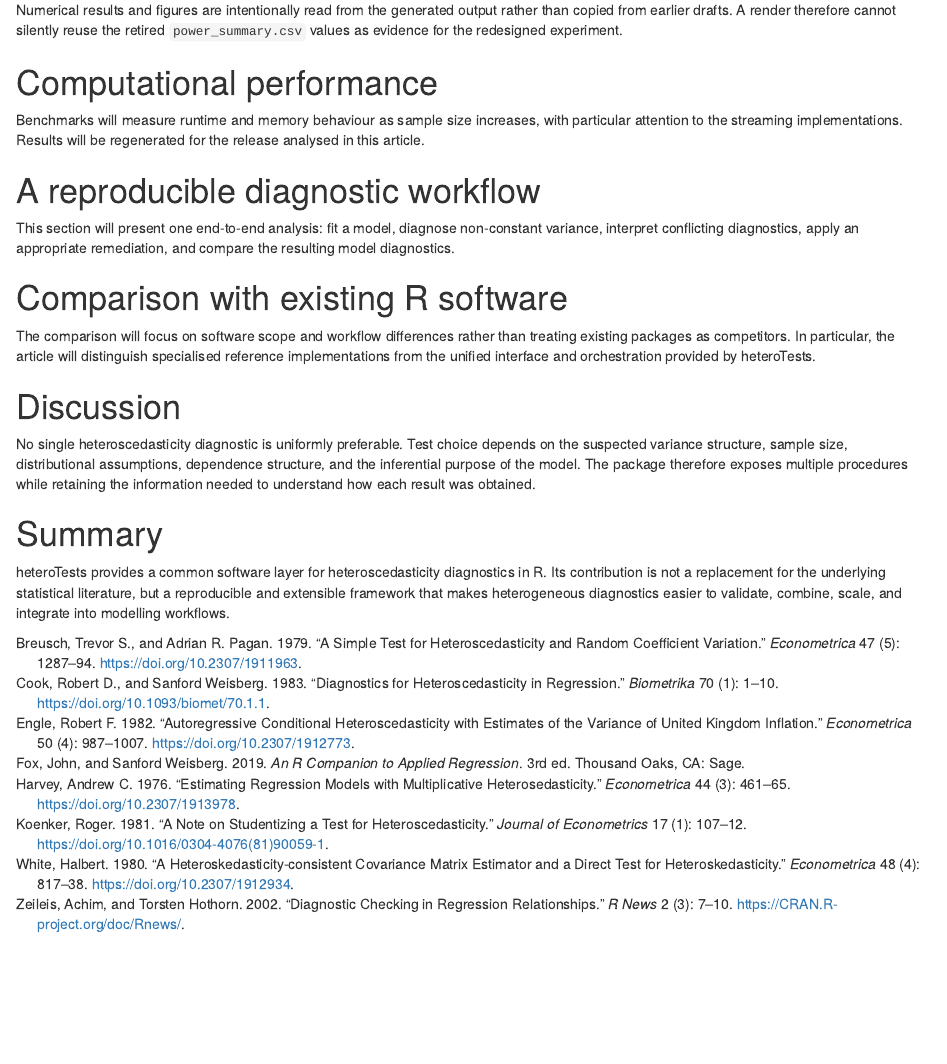
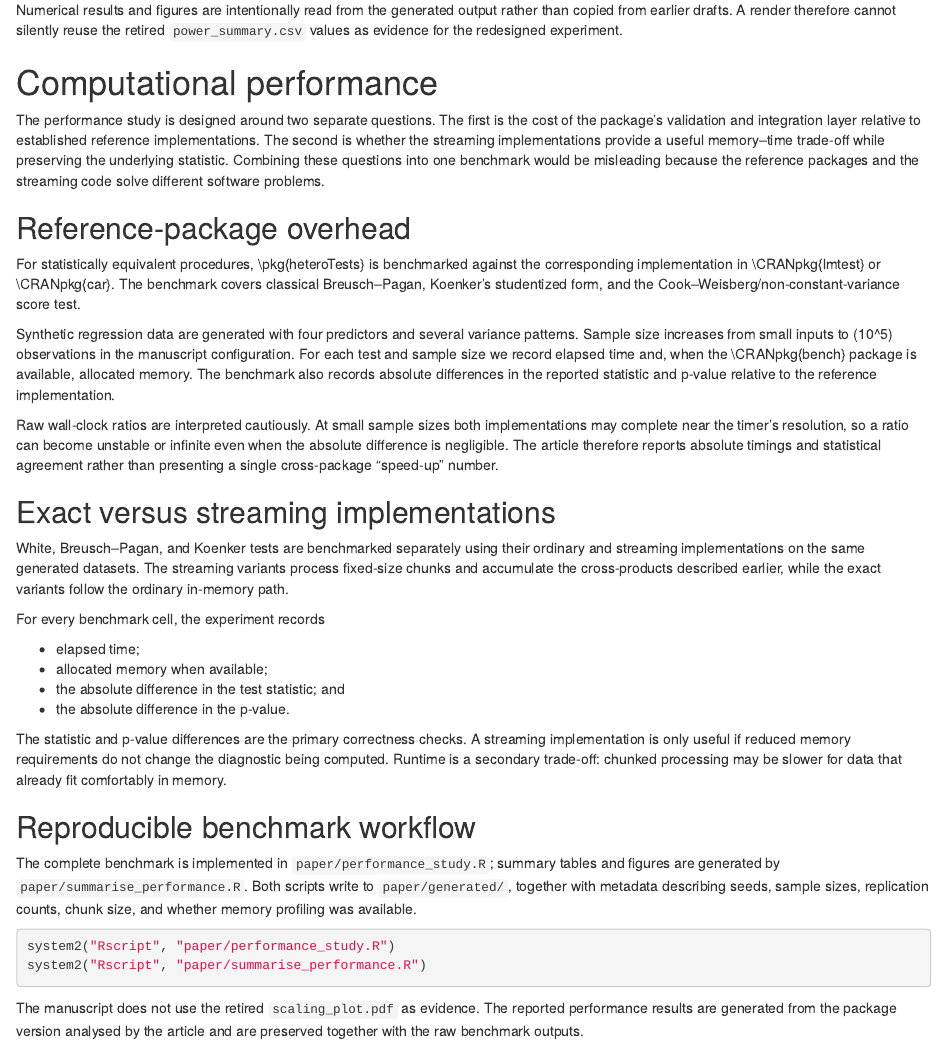
Before and after one commit to DiogoRibeiro7/heteroTests, an R Markdown document (paper/heteroTests.Rmd): the page in a window 1100 px wide, from 5420 px down. Rendered offline with R 4.5, knitr and Pandoc, with nearby package versions; drawn as R Markdown's standard HTML page in place of the format the file asks for.

Commit message:
paper: write computational performance methodology

````diff
--- a/paper/heteroTests.Rmd
+++ b/paper/heteroTests.Rmd
@@ -442,9 +442,69 @@ experiment.
 
 # Computational performance
 
-Benchmarks will measure runtime and memory behaviour as sample size increases,
-with particular attention to the streaming implementations. Results will be
-regenerated for the release analysed in this article.
+The performance study is designed around two separate questions. The first is
+the cost of the package's validation and integration layer relative to
+established reference implementations. The second is whether the streaming
+implementations provide a useful memory--time trade-off while preserving the
+underlying statistic. Combining these questions into one benchmark would be
+misleading because the reference packages and the streaming code solve
+different software problems.
+
+## Reference-package overhead
+
+For statistically equivalent procedures, \\pkg{heteroTests} is benchmarked
+against the corresponding implementation in \\CRANpkg{lmtest} or
+\\CRANpkg{car}. The benchmark covers classical Breusch--Pagan, Koenker's
+studentized form, and the Cook--Weisberg/non-constant-variance score test.
+
+Synthetic regression data are generated with four predictors and several
+variance patterns. Sample size increases from small inputs to (10^5)
+observations in the manuscript configuration. For each test and sample size we
+record elapsed time and, when the \\CRANpkg{bench} package is available,
+allocated memory. The benchmark also records absolute differences in the
+reported statistic and p-value relative to the reference implementation.
+
+Raw wall-clock ratios are interpreted cautiously. At small sample sizes both
+implementations may complete near the timer's resolution, so a ratio can become
+unstable or infinite even when the absolute difference is negligible. The
+article therefore reports absolute timings and statistical agreement rather
+than presenting a single cross-package "speed-up" number.
+
+## Exact versus streaming implementations
+
+White, Breusch--Pagan, and Koenker tests are benchmarked separately using their
+ordinary and streaming implementations on the same generated datasets. The
+streaming variants process fixed-size chunks and accumulate the cross-products
+described earlier, while the exact variants follow the ordinary in-memory path.
+
+For every benchmark cell, the experiment records
+
+- elapsed time;
+- allocated memory when available;
+- the absolute difference in the test statistic; and
+- the absolute difference in the p-value.
+
+The statistic and p-value differences are the primary correctness checks. A
+streaming implementation is only useful if reduced memory requirements do not
+change the diagnostic being computed. Runtime is a secondary trade-off: chunked
+processing may be slower for data that already fit comfortably in memory.
+
+## Reproducible benchmark workflow
+
+The complete benchmark is implemented in `paper/performance_study.R`; summary
+tables and figures are generated by `paper/summarise_performance.R`. Both
+scripts write to `paper/generated/`, together with metadata describing seeds,
+sample sizes, replication counts, chunk size, and whether memory profiling was
+available.
+
+```{r performance-command, eval=FALSE}
+system2("Rscript", "paper/performance_study.R")
+system2("Rscript", "paper/summarise_performance.R")
+```
+
+The manuscript does not use the retired `scaling_plot.pdf` as evidence. The
+reported performance results are generated from the package version analysed by
+the article and are preserved together with the raw benchmark outputs.
 
 # A reproducible diagnostic workflow
 
````
